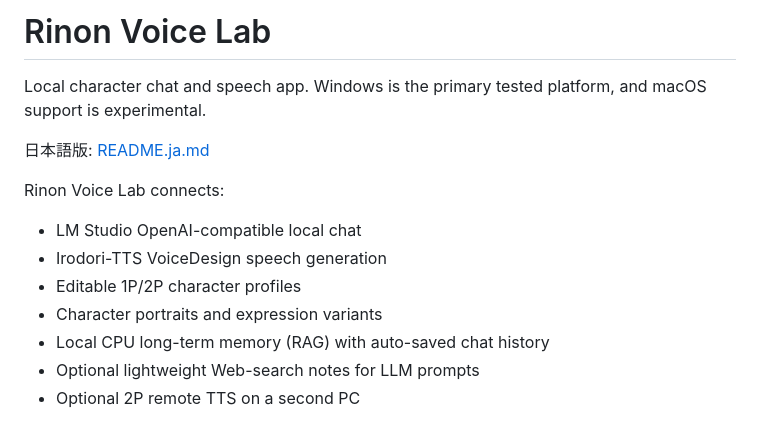
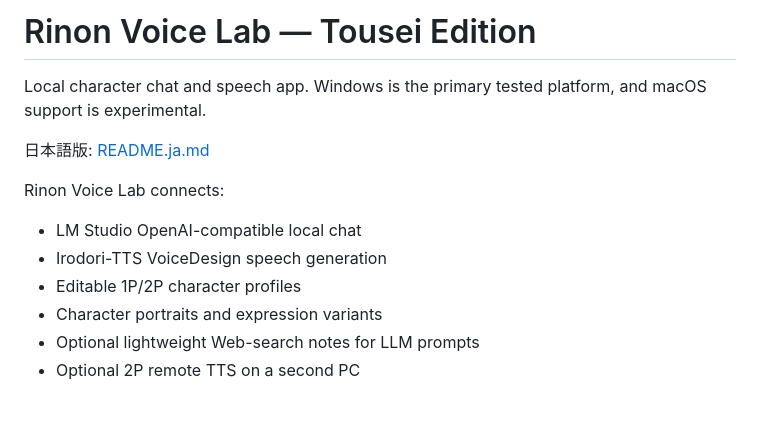
Before and after one commit to tousei-seiso/rinon-voice-lab, a Markdown page: README.md, the part around the change. GitHub-like rendering.

```diff
--- a/README.md
+++ b/README.md
@@ -1,4 +1,4 @@
-# Rinon Voice Lab
+# Rinon Voice Lab — Tousei Edition
 
 Local character chat and speech app. Windows is the primary tested platform,
 and macOS support is experimental.
@@ -11,7 +11,6 @@ Rinon Voice Lab connects:
 - Irodori-TTS VoiceDesign speech generation
 - Editable 1P/2P character profiles
 - Character portraits and expression variants
-- Local CPU long-term memory (RAG) with auto-saved chat history
 - Optional lightweight Web-search notes for LLM prompts
 - Optional 2P remote TTS on a second PC
 
```
Also changed, not shown: README.ja.md (+16 -3 lines).
